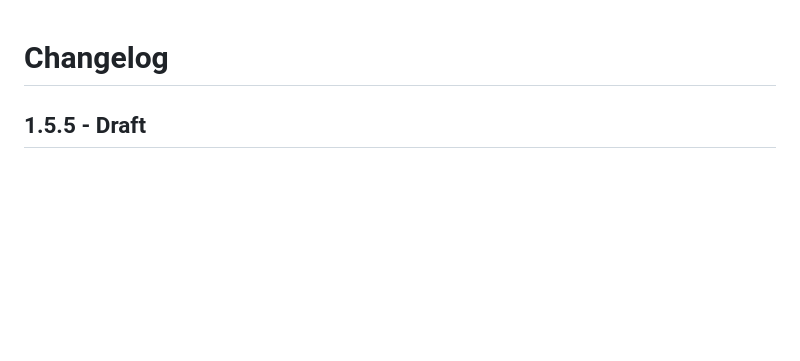
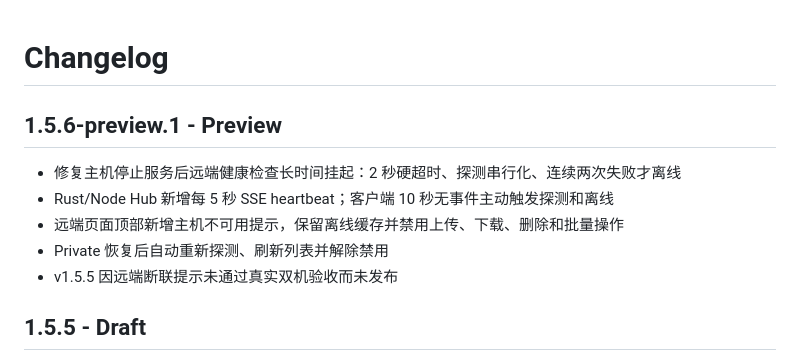
Before and after one commit to 8hourseontheleft6/Filebridge-Lan, a Markdown page: CHANGELOG.md, the part around the change. Drawn GitHub-style; blank space fills up the shorter version.

```diff
--- a/CHANGELOG.md
+++ b/CHANGELOG.md
@@ -1,4 +1,12 @@
 # Changelog
+
+## 1.5.6-preview.1 - Preview
+
+- 修复主机停止服务后远端健康检查长时间挂起：2 秒硬超时、探测串行化、连续两次失败才离线
+- Rust/Node Hub 新增每 5 秒 SSE heartbeat；客户端 10 秒无事件主动触发探测和离线
+- 远端页面顶部新增主机不可用提示，保留离线缓存并禁用上传、下载、删除和批量操作
+- Private 恢复后自动重新探测、刷新列表并解除禁用
+- v1.5.5 因远端断联提示未通过真实双机验收而未发布
 
 ## 1.5.5 - Draft
 
```
Also changed, not shown: README.md (+6 -4 lines), docs/RELEASE-1.5.6-preview.1.md (added, +54 -0 lines), docs/screenshots/desktop-1440.png, docs/screenshots/desktop-900.png, docs/screenshots/mobile-390.png, docs/screenshots/settings-1440.png, 7 other files.
